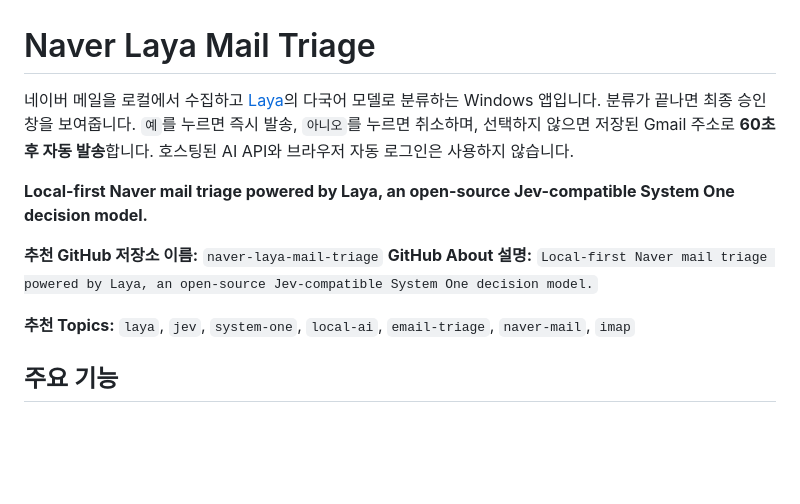
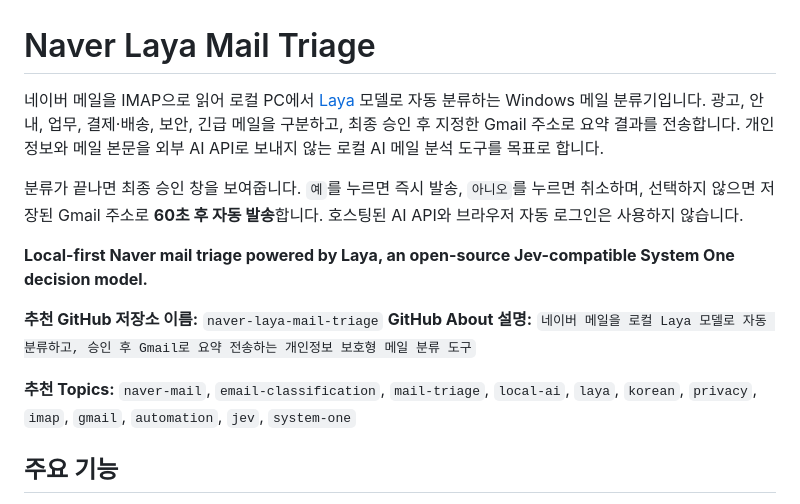
Before and after one commit to KOJH-archive/naver-laya-mail-triage, a Markdown page: README.md, the part around the change. Drawn GitHub-style; blank space fills up the shorter version.

Commit message:
Improve Korean discovery copy

```diff
--- a/README.md
+++ b/README.md
@@ -1,13 +1,15 @@
 # Naver Laya Mail Triage
 
-네이버 메일을 로컬에서 수집하고 [Laya](https://github.com/NandhaKishorM/laya)의 다국어 모델로 분류하는 Windows 앱입니다. 분류가 끝나면 최종 승인 창을 보여줍니다. `예`를 누르면 즉시 발송, `아니오`를 누르면 취소하며, 선택하지 않으면 저장된 Gmail 주소로 **60초 후 자동 발송**합니다. 호스팅된 AI API와 브라우저 자동 로그인은 사용하지 않습니다.
+네이버 메일을 IMAP으로 읽어 로컬 PC에서 [Laya](https://github.com/NandhaKishorM/laya) 모델로 자동 분류하는 Windows 메일 분류기입니다. 광고, 안내, 업무, 결제·배송, 보안, 긴급 메일을 구분하고, 최종 승인 후 지정한 Gmail 주소로 요약 결과를 전송합니다. 개인정보와 메일 본문을 외부 AI API로 보내지 않는 로컬 AI 메일 분석 도구를 목표로 합니다.
+
+분류가 끝나면 최종 승인 창을 보여줍니다. `예`를 누르면 즉시 발송, `아니오`를 누르면 취소하며, 선택하지 않으면 저장된 Gmail 주소로 **60초 후 자동 발송**합니다. 호스팅된 AI API와 브라우저 자동 로그인은 사용하지 않습니다.
 
 **Local-first Naver mail triage powered by Laya, an open-source Jev-compatible System One decision model.**
 
 **추천 GitHub 저장소 이름:** `naver-laya-mail-triage`
-**GitHub About 설명:** `Local-first Naver mail triage powered by Laya, an open-source Jev-compatible System One decision model.`
+**GitHub About 설명:** `네이버 메일을 로컬 Laya 모델로 자동 분류하고, 승인 후 Gmail로 요약 전송하는 개인정보 보호형 메일 분류 도구`
 
-**추천 Topics:** `laya`, `jev`, `system-one`, `local-ai`, `email-triage`, `naver-mail`, `imap`
+**추천 Topics:** `naver-mail`, `email-classification`, `mail-triage`, `local-ai`, `laya`, `korean`, `privacy`, `imap`, `gmail`, `automation`, `jev`, `system-one`
 
 ## 주요 기능
 
```
Also changed, not shown: docs/DEVELOPMENT_SPEC.md (+2 -0 lines).
